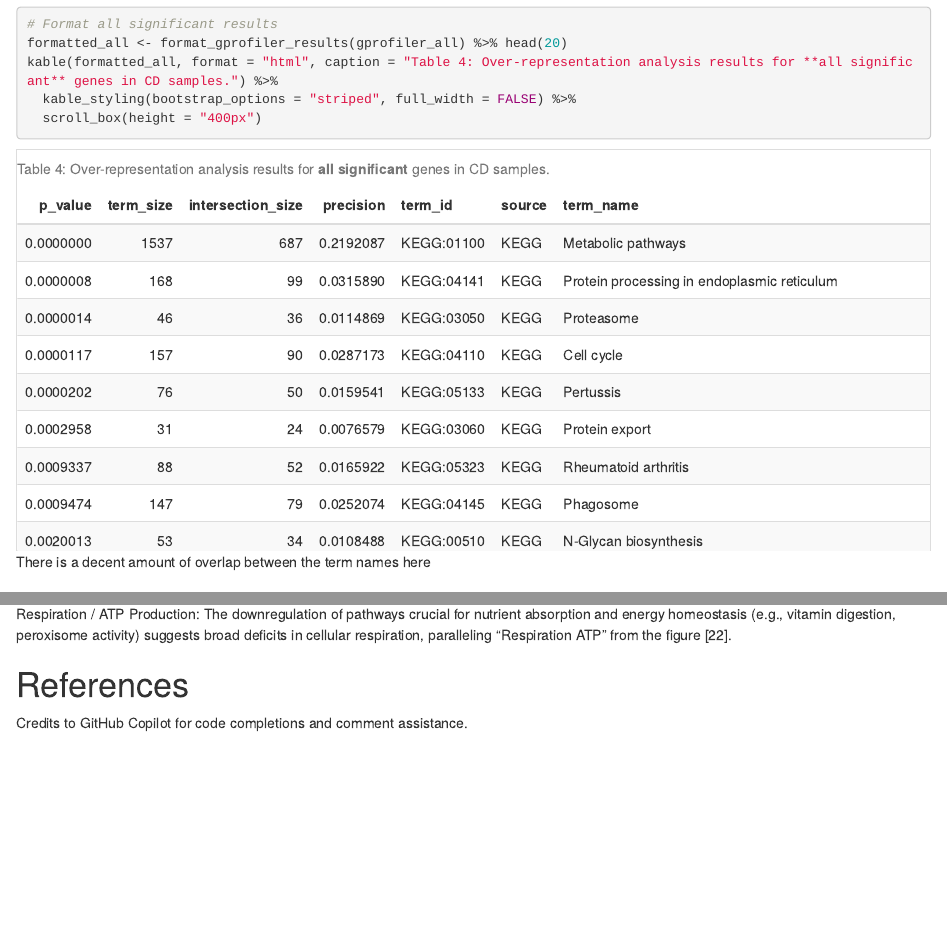
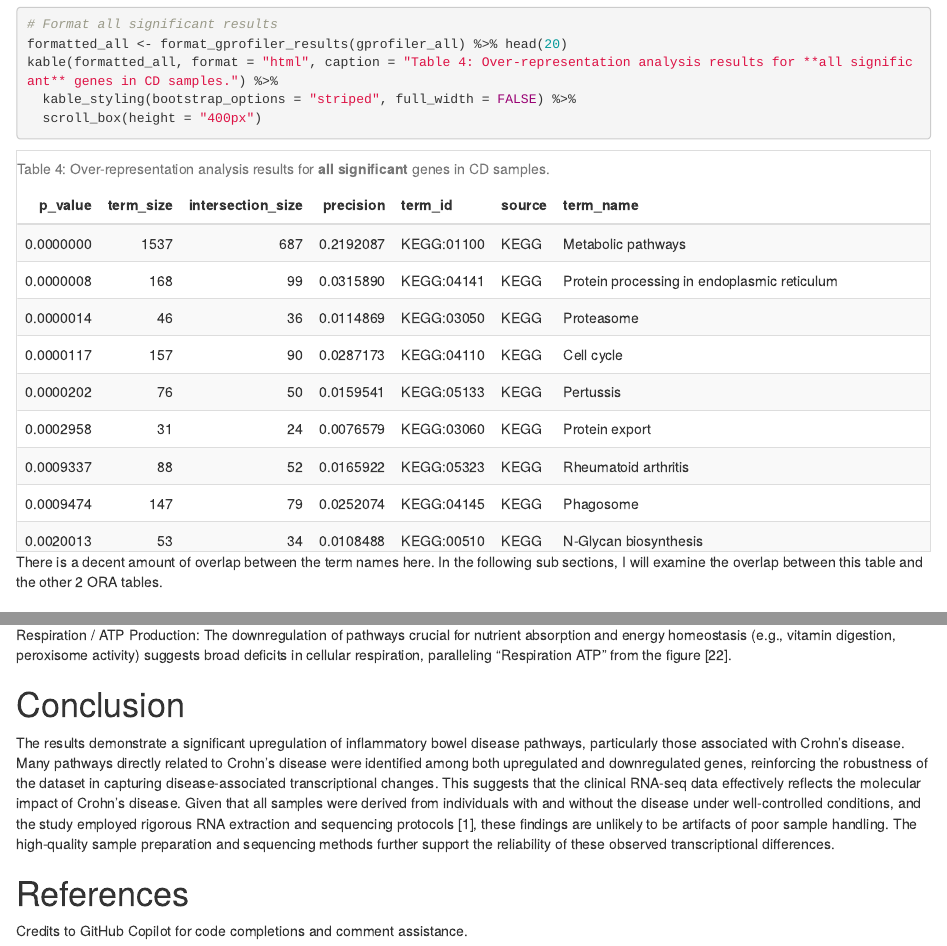
Before and after one commit to bcb420-2025/Andrew_Wong, an R Markdown document (Assignment-2/assignment_2.Rmd): the page in a window 1100 px wide, from 17540 px down before the commit and from 17560 px down after it, so that both start at the same text, and a second part further down, joined at a grey line. The pictures show the output file Assignment-2/assignment_2.html that the author committed with the source, opened offline.

Commit message:
docs: +conclusion, +semantic changes

````diff
--- a/Assignment-2/assignment_2.Rmd
+++ b/Assignment-2/assignment_2.Rmd
@@ -491,8 +491,7 @@ kable(formatted_all, format = "html", caption = "Table 4: Over-representation an
   kable_styling(bootstrap_options = "striped", full_width = FALSE) %>%
   scroll_box(height = "400px")
 ```
-There is a decent amount of overlap between the term names here
-
+There is a decent amount of overlap between the term names here. In the following sub sections, I will examine the overlap between this table and the other 2 ORA tables.
 
 ### Overlap of Table 4 with Table 3 (Downregulated)
 
@@ -533,6 +532,9 @@ Lipid Metabolism / Mitochondrial Structure: Pathways such as Bile secretion, Fat
 
 Respiration / ATP Production: The downregulation of pathways crucial for nutrient absorption and energy homeostasis (e.g., vitamin digestion, peroxisome activity) suggests broad deficits in cellular respiration, paralleling “Respiration ATP” from the figure [@kilby_2019].
 
+# Conclusion
+The results demonstrate a significant upregulation of inflammatory bowel disease pathways, particularly those associated with Crohn's disease. Many pathways directly related to Crohn’s disease were identified among both upregulated and downregulated genes, reinforcing the robustness of the dataset in capturing disease-associated transcriptional changes. This suggests that the clinical RNA-seq data effectively reflects the molecular impact of Crohn’s disease. Given that all samples were derived from individuals with and without the disease under well-controlled conditions, and the study employed rigorous RNA extraction and sequencing protocols [@braun_2024], these findings are unlikely to be artifacts of poor sample handling. The high-quality sample preparation and sequencing methods further support the reliability of these observed transcriptional differences.
+
 
 # References
 Credits to GitHub Copilot for code completions and comment assistance.
````
Also changed, not shown: Assignment-2/assignment_2.html.
